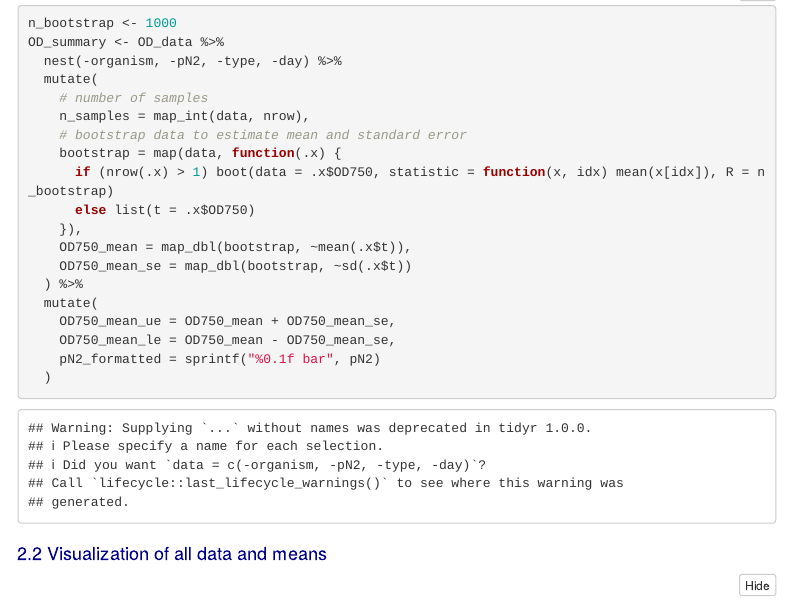
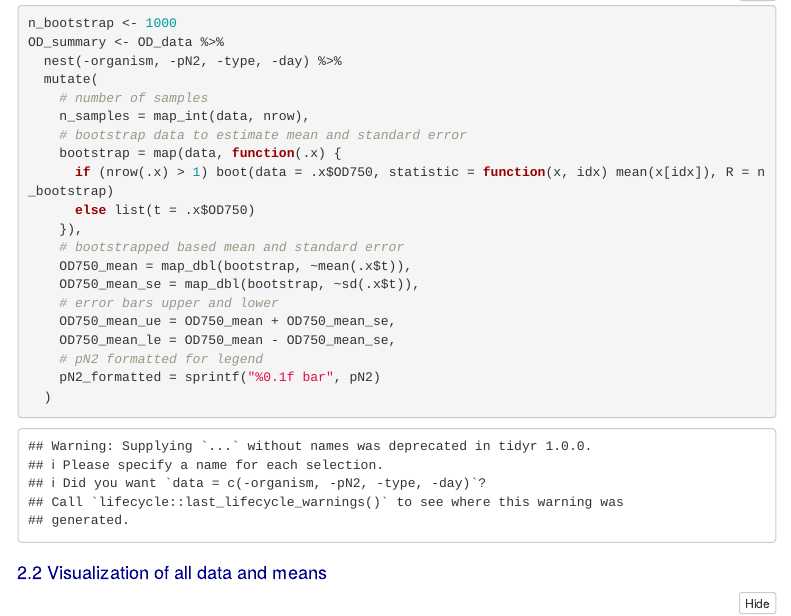
Before and after one commit to KopfLab/2018_Silverman_et_al, an R Markdown document (growth_curves_analysis.Rmd): the page in a window 1100 px wide, from 420 px down. Rendered offline with R 4.5, knitr and Pandoc, with nearby package versions; code that draws random numbers runs with fixed seeds of ours; some code elsewhere in the file could not run offline; menus at the side of the page are left out.

Commit message:
additional commentary for growth curves cript

````diff
--- a/growth_curves_analysis.Rmd
+++ b/growth_curves_analysis.Rmd
@@ -53,12 +52,13 @@ OD_summary <- OD_data %>%
       if (nrow(.x) > 1) boot(data = .x$OD750, statistic = function(x, idx) mean(x[idx]), R = n_bootstrap)
       else list(t = .x$OD750)
     }),
+    # bootstrapped based mean and standard error
     OD750_mean = map_dbl(bootstrap, ~mean(.x$t)),
-    OD750_mean_se = map_dbl(bootstrap, ~sd(.x$t))
-  ) %>%
-  mutate(
+    OD750_mean_se = map_dbl(bootstrap, ~sd(.x$t)),
+    # error bars upper and lower
     OD750_mean_ue = OD750_mean + OD750_mean_se,
     OD750_mean_le = OD750_mean - OD750_mean_se,
+    # pN2 formatted for legend
     pN2_formatted = sprintf("%0.1f bar", pN2)
   )
 ```
````
Also changed, not shown: growth_curves_analysis.Rmd (1 more changed lines), 1 other file.
